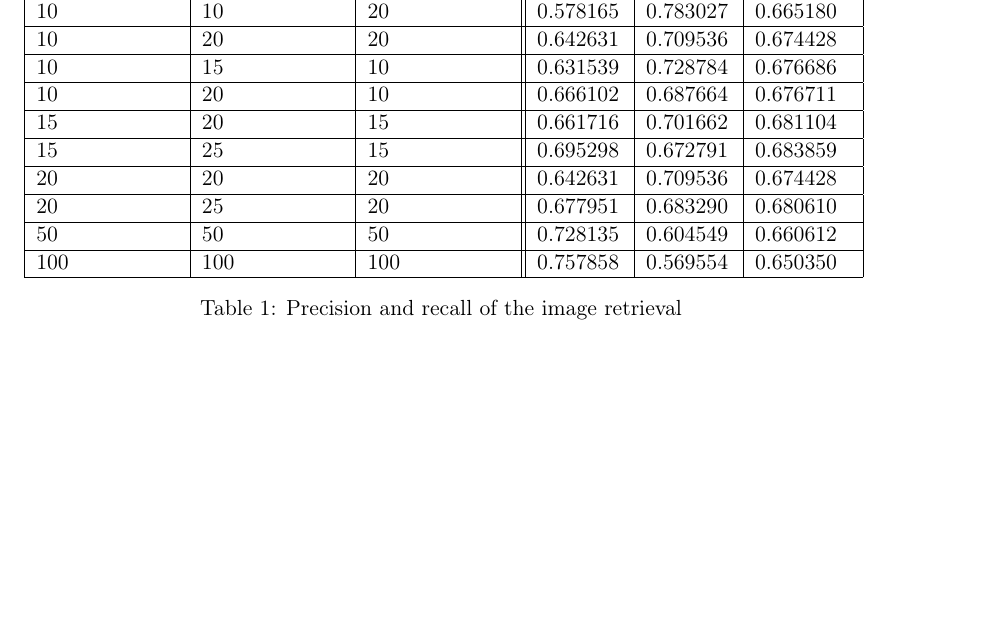
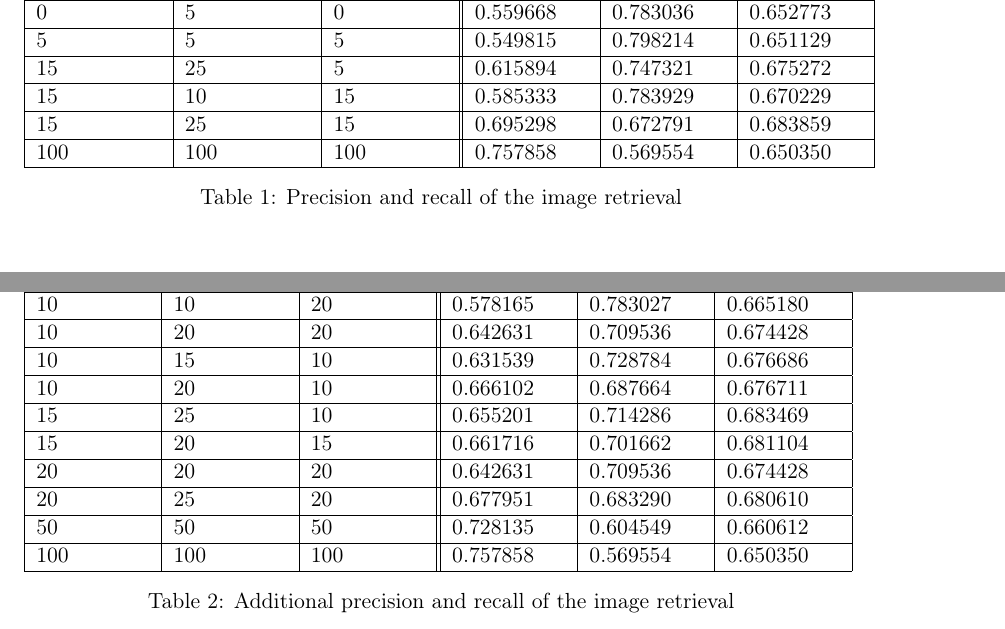
Before and after one commit to nicolas-fricke/semmul2013-group1, a LaTeX document (paper/semmul_group1.tex, which reads paper/chapters/chapter_5.tex): part of page 20 of 27 before the commit and two parts of pages 19 and 20 of 27 after it, the two joined at a grey line, cut at the place of the change, the shorter picture padded with empty space. Compiled offline with pdfLaTeX.

Commit message:
precision recall table for representative values

```diff
--- a/paper/chapters/chapter_5.tex
+++ b/paper/chapters/chapter_5.tex
@@ -39,7 +39,15 @@ Our image retrieval has a precision of 50.2\% and recall of 85.9\% on the ``food
 After the semantic clustering, the measures depend on the \emph{minimal mcl cluster size} parameter. The results for different values of this parameter are presented in table \ref{tab_retrievalevaluation}.\\
 
 \begin{table}[h]
-    \begin{tabular}{| p{2.5cm}| p{2.5cm}| p{2.5cm} || p{1.5cm} | p{1.5cm} | p{1.7cm} |}
+   \begin{tabular}{| p{2.2cm}| p{2.2cm}| p{2cm} || p{2cm} | p{2cm} | p{2cm} |}
     \hline
     \emph{mcl clustering threshold} & \emph{minimal mcl cluster size} & \emph{minimal node size} & \emph{precision} & \emph{recall} & \emph{f-measure} \\ \hline
     0 	& 0 	& 0 & 0.501532 & 0.859143 & 0.633344 \\ \hline
+    0 	& 5 	& 0 & 0.559668 & 0.783036 & 0.652773 \\ \hline
+    5 	& 5 	& 5 & 0.549815 & 0.798214 & 0.651129 \\ \hline
+    15 	& 25 &  5 & 0.615894 & 0.747321 & 0.675272 \\ \hline
+    15 	& 10 & 15 & 0.585333 & 0.783929 & 0.670229 \\ \hline
+    15 	& 25 & 15 & 0.695298 & 0.672791 & 0.683859 \\ \hline
+    	100 	& 100 & 100 & 0.757858 & 0.569554 & 0.650350 \\ \hline
+    \end{tabular}
+    \caption{Precision and recall of the image retrieval}
@@ -58,15 +72,14 @@ After the semantic clustering, the measures depend on the \emph{minimal mcl clus
     10 	& 20 & 20 & 0.642631 & 0.709536 & 0.674428 \\ \hline
     10 	& 15 & 10 & 0.631539 & 0.728784 & 0.676686 \\ \hline
     10 	& 20 & 10 & 0.666102 & 0.687664 & 0.676711 \\ \hline
+    15 	& 25 & 10 & 0.655201 & 0.714286 & 0.683469 \\ \hline
     15 	& 20 & 15 & 0.661716 & 0.701662 & 0.681104 \\ \hline
-    15 	& 25 & 15 & 0.695298 & 0.672791 & 0.683859 \\ \hline
     20 	& 20 & 20 & 0.642631 & 0.709536 & 0.674428 \\ \hline
     20 	& 25 & 20 & 0.677951 & 0.683290 & 0.680610 \\ \hline
     50	& 50 & 50 & 0.728135 & 0.604549 & 0.660612 \\ \hline
     100 	& 100 & 100 & 0.757858 & 0.569554 & 0.650350 \\ \hline
     \end{tabular}
-    \caption{Precision and recall of the image retrieval}
-	\label{tab_retrievalevaluation}
+    \caption{Additional precision and recall of the image retrieval}
 \end{table}
 
 
```
Also changed, not shown: paper/chapters/chapter_5.tex (6 more changed lines).
